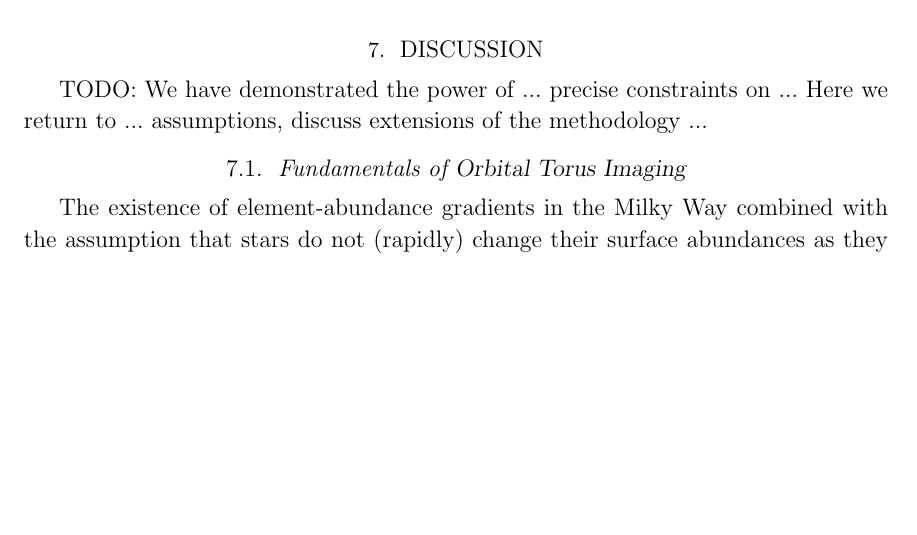
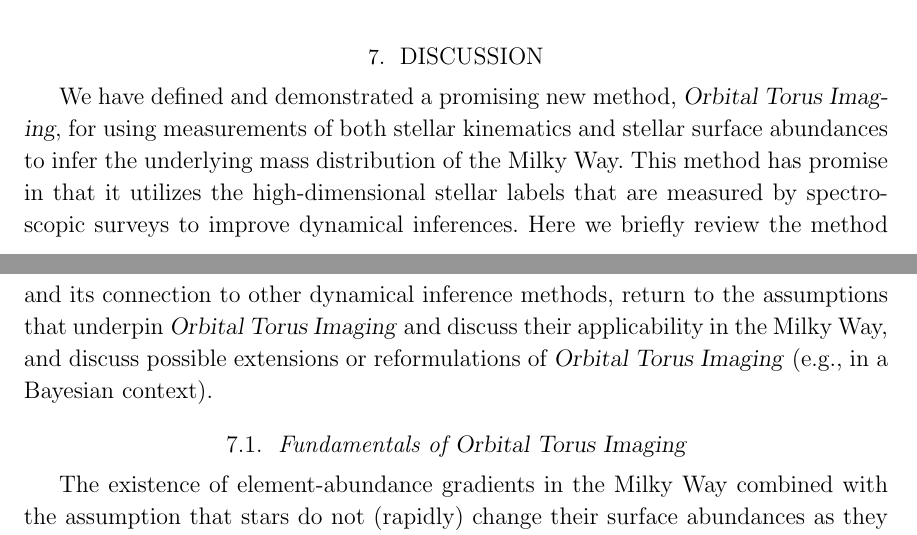
Before and after one commit to adrn/chemical-torus-imaging, a LaTeX paper (tex/stationary-tags.tex): part of page 20 of 31 before the commit and two parts of pages 20 and 21 of 32 after it, the two joined at a grey line, cut so that both start at the same text, the shorter picture padded with empty space. Compiled offline with pdfLaTeX; a LaTeX package or settings file that is missing is left out.

Commit message:
discussion intro

```diff
--- a/tex/stationary-tags.tex
+++ b/tex/stationary-tags.tex
@@ -1341,8 +1341,15 @@ fiducial model $\approx 1.3$ \citep{gala} and the implied value for the
 \section{Discussion}
 \label{sec:discussion}
 
-TODO: We have demonstrated the power of ... precise constraints on ...
-Here we return to ... assumptions, discuss extensions of the methodology ...
+We have defined and demonstrated a promising new method, \methodname, for using
+measurements of both stellar kinematics and stellar surface abundances to infer
+the underlying mass distribution of the Milky Way.
+This method has promise in that it utilizes the high-dimensional stellar labels
+that are measured by spectroscopic surveys to improve dynamical inferences.
+Here we briefly review the method and its connection to other dynamical
+inference methods, return to the assumptions that underpin \methodname\ and
+discuss their applicability in the Milky Way, and discuss possible extensions or
+reformulations of \methodname\ (e.g., in a Bayesian context).
 
 \subsection{Fundamentals of \methodname}
 
```
